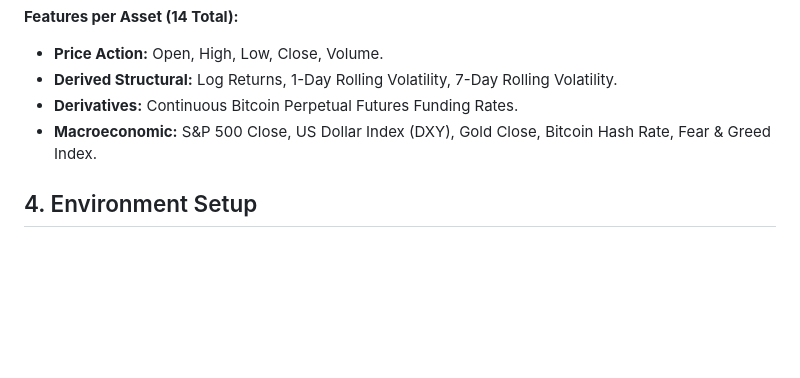
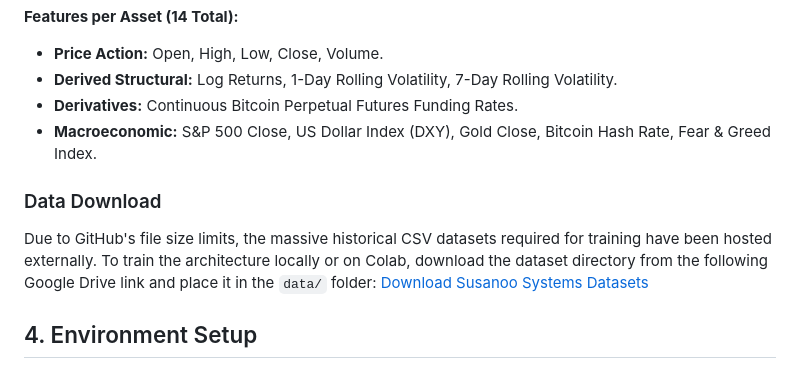
Before and after one commit to Epiisteme/SusaanoNet, a Markdown page: README.md, the part around the change. Drawn GitHub-style; blank space fills up the shorter version.

Commit message:
Add data download instructions to README

```diff
--- a/README.md
+++ b/README.md
@@ -26,6 +26,11 @@ The model requires high-dimensional Spatial-Temporal Tensors shaped `[Batch, Tim
 * **Derived Structural:** Log Returns, 1-Day Rolling Volatility, 7-Day Rolling Volatility.
 * **Derivatives:** Continuous Bitcoin Perpetual Futures Funding Rates.
 * **Macroeconomic:** S&P 500 Close, US Dollar Index (DXY), Gold Close, Bitcoin Hash Rate, Fear & Greed Index.
+
+### Data Download
+Due to GitHub's file size limits, the massive historical CSV datasets required for training have been hosted externally.
+To train the architecture locally or on Colab, download the dataset directory from the following Google Drive link and place it in the `data/` folder:
+[Download Susanoo Systems Datasets](https://drive.google.com/drive/folders/12zffGslgV24tN6UH4fbrC9B3XRnECgHx?usp=drive_link)
 
 ## 4. Environment Setup
 
```
